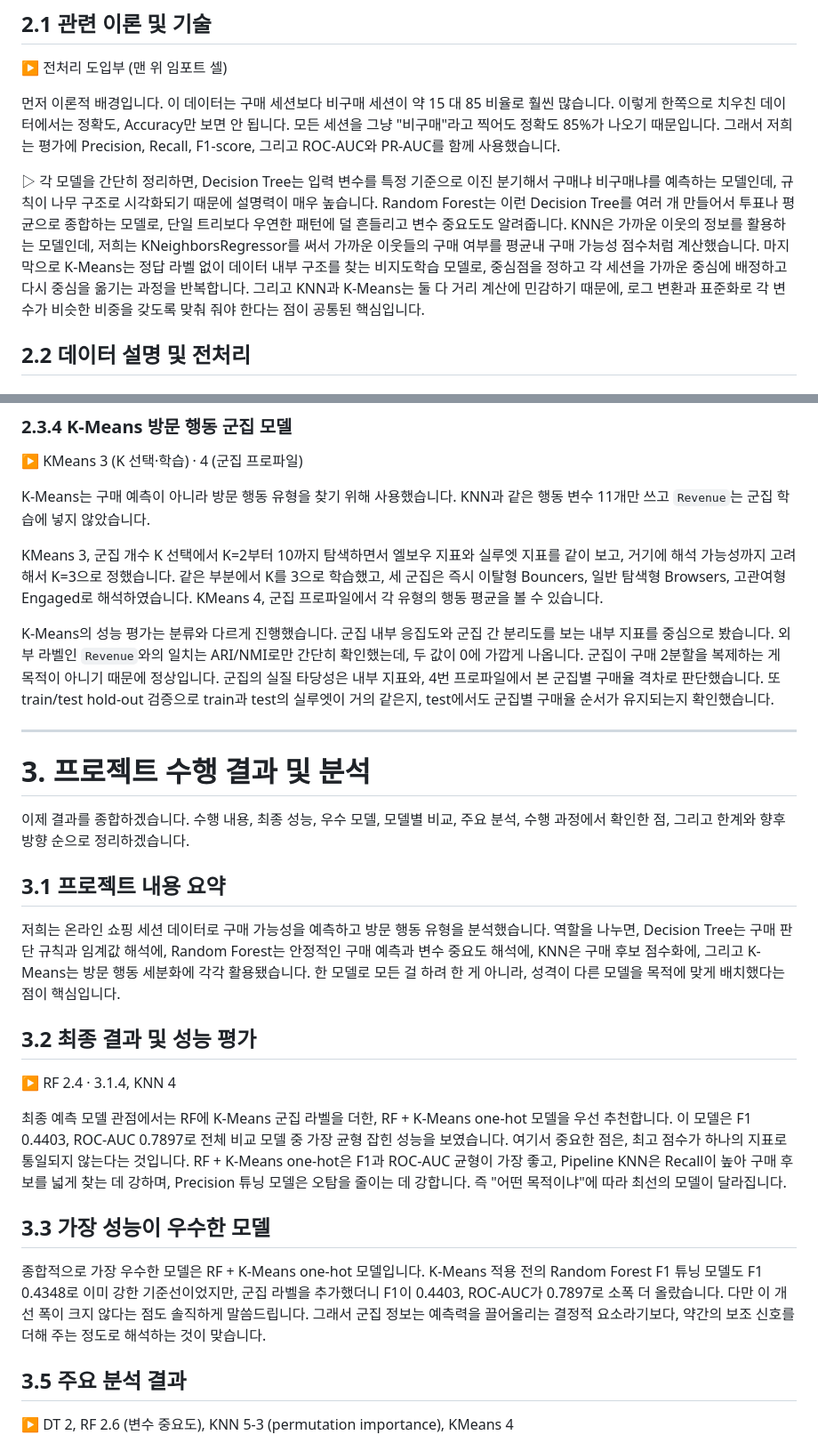
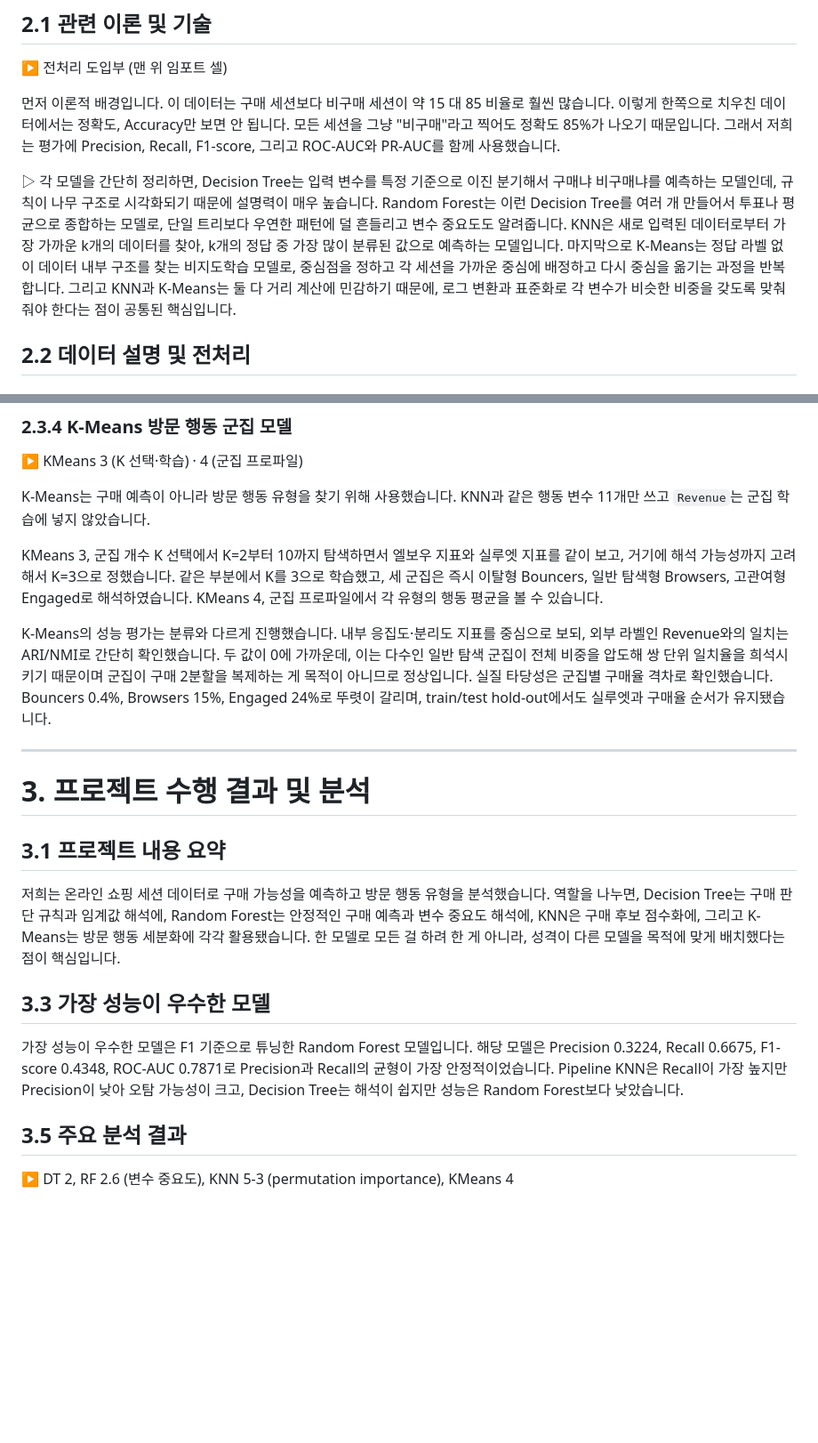
Before and after one commit to ShoppingInsight/shopper-prediction, a Markdown page: 발표대본.md, 2 parts joined by grey strips. Shown at 89% size. Drawn GitHub-style; blank space fills up the shorter version.

Commit message:
chore: 대본 v3

```diff
--- a/발표대본.md
+++ b/발표대본.md
@@ -39,7 +39,7 @@
 
 먼저 이론적 배경입니다. 이 데이터는 구매 세션보다 비구매 세션이 약 15 대 85 비율로 훨씬 많습니다. 이렇게 한쪽으로 치우친 데이터에서는 정확도, Accuracy만 보면 안 됩니다. 모든 세션을 그냥 "비구매"라고 찍어도 정확도 85%가 나오기 때문입니다. 그래서 저희는 평가에 Precision, Recall, F1-score, 그리고 ROC-AUC와 PR-AUC를 함께 사용했습니다.
 
-▷ 각 모델을 간단히 정리하면, Decision Tree는 입력 변수를 특정 기준으로 이진 분기해서 구매냐 비구매냐를 예측하는 모델인데, 규칙이 나무 구조로 시각화되기 때문에 설명력이 매우 높습니다. Random Forest는 이런 Decision Tree를 여러 개 만들어서 투표나 평균으로 종합하는 모델로, 단일 트리보다 우연한 패턴에 덜 흔들리고 변수 중요도도 알려줍니다. KNN은 가까운 이웃의 정보를 활용하는 모델인데, 저희는 KNeighborsRegressor를 써서 가까운 이웃들의 구매 여부를 평균내 구매 가능성 점수처럼 계산했습니다. 마지막으로 K-Means는 정답 라벨 없이 데이터 내부 구조를 찾는 비지도학습 모델로, 중심점을 정하고 각 세션을 가까운 중심에 배정하고 다시 중심을 옮기는 과정을 반복합니다. 그리고 KNN과 K-Means는 둘 다 거리 계산에 민감하기 때문에, 로그 변환과 표준화로 각 변수가 비슷한 비중을 갖도록 맞춰 줘야 한다는 점이 공통된 핵심입니다.
+▷ 각 모델을 간단히 정리하면, Decision Tree는 입력 변수를 특정 기준으로 이진 분기해서 구매냐 비구매냐를 예측하는 모델인데, 규칙이 나무 구조로 시각화되기 때문에 설명력이 매우 높습니다. Random Forest는 이런 Decision Tree를 여러 개 만들어서 투표나 평균으로 종합하는 모델로, 단일 트리보다 우연한 패턴에 덜 흔들리고 변수 중요도도 알려줍니다. KNN은 새로 입력된 데이터로부터 가장 가까운 k개의 데이터를 찾아, k개의 정답 중 가장 많이 분류된 값으로 예측하는 모델입니다. 마지막으로 K-Means는 정답 라벨 없이 데이터 내부 구조를 찾는 비지도학습 모델로, 중심점을 정하고 각 세션을 가까운 중심에 배정하고 다시 중심을 옮기는 과정을 반복합니다. 그리고 KNN과 K-Means는 둘 다 거리 계산에 민감하기 때문에, 로그 변환과 표준화로 각 변수가 비슷한 비중을 갖도록 맞춰 줘야 한다는 점이 공통된 핵심입니다.
 
 ## 2.2 데이터 설명 및 전처리
 
@@ -123,27 +123,19 @@ K-Means는 구매 예측이 아니라 방문 행동 유형을 찾기 위해 사
 
 KMeans 3, 군집 개수 K 선택에서 K=2부터 10까지 탐색하면서 엘보우 지표와 실루엣 지표를 같이 보고, 거기에 해석 가능성까지 고려해서 K=3으로 정했습니다. 같은 부분에서 K를 3으로 학습했고, 세 군집은 즉시 이탈형 Bouncers, 일반 탐색형 Browsers, 고관여형 Engaged로 해석하였습니다. KMeans 4, 군집 프로파일에서 각 유형의 행동 평균을 볼 수 있습니다.
 
-K-Means의 성능 평가는 분류와 다르게 진행했습니다. 군집 내부 응집도와 군집 간 분리도를 보는 내부 지표를 중심으로 봤습니다. 외부 라벨인 `Revenue`와의 일치는 ARI/NMI로만 간단히 확인했는데, 두 값이 0에 가깝게 나옵니다. 군집이 구매 2분할을 복제하는 게 목적이 아니기 때문에 정상입니다. 군집의 실질 타당성은 내부 지표와, 4번 프로파일에서 본 군집별 구매율 격차로 판단했습니다. 또 train/test hold-out 검증으로 train과 test의 실루엣이 거의 같은지, test에서도 군집별 구매율 순서가 유지되는지 확인했습니다.
+K-Means의 성능 평가는 분류와 다르게 진행했습니다. 내부 응집도·분리도 지표를 중심으로 보되, 외부 라벨인 Revenue와의 일치는 ARI/NMI로 간단히 확인했습니다. 두 값이 0에 가까운데, 이는 다수인 일반 탐색 군집이 전체 비중을 압도해 쌍 단위 일치율을 희석시키기 때문이며 군집이 구매 2분할을 복제하는 게 목적이 아니므로 정상입니다. 실질 타당성은 군집별 구매율 격차로 확인했습니다. Bouncers 0.4%, Browsers 15%, Engaged 24%로 뚜렷이 갈리며, train/test hold-out에서도 실루엣과 구매율 순서가 유지됐습니다.
 
 ---
 
 # 3. 프로젝트 수행 결과 및 분석
 
-이제 결과를 종합하겠습니다. 수행 내용, 최종 성능, 우수 모델, 모델별 비교, 주요 분석, 수행 과정에서 확인한 점, 그리고 한계와 향후 방향 순으로 정리하겠습니다.
-
 ## 3.1 프로젝트 내용 요약
 
 저희는 온라인 쇼핑 세션 데이터로 구매 가능성을 예측하고 방문 행동 유형을 분석했습니다. 역할을 나누면, Decision Tree는 구매 판단 규칙과 임계값 해석에, Random Forest는 안정적인 구매 예측과 변수 중요도 해석에, KNN은 구매 후보 점수화에, 그리고 K-Means는 방문 행동 세분화에 각각 활용됐습니다. 한 모델로 모든 걸 하려 한 게 아니라, 성격이 다른 모델을 목적에 맞게 배치했다는 점이 핵심입니다.
 
-## 3.2 최종 결과 및 성능 평가
-
-▶ RF 2.4 · 3.1.4, KNN 4
-
-최종 예측 모델 관점에서는 RF에 K-Means 군집 라벨을 더한, RF + K-Means one-hot 모델을 우선 추천합니다. 이 모델은 F1 0.4403, ROC-AUC 0.7897로 전체 비교 모델 중 가장 균형 잡힌 성능을 보였습니다. 여기서 중요한 점은, 최고 점수가 하나의 지표로 통일되지 않는다는 것입니다. RF + K-Means one-hot은 F1과 ROC-AUC 균형이 가장 좋고, Pipeline KNN은 Recall이 높아 구매 후보를 넓게 찾는 데 강하며, Precision 튜닝 모델은 오탐을 줄이는 데 강합니다. 즉 "어떤 목적이냐"에 따라 최선의 모델이 달라집니다.
-
 ## 3.3 가장 성능이 우수한 모델
 
-종합적으로 가장 우수한 모델은 RF + K-Means one-hot 모델입니다. K-Means 적용 전의 Random Forest F1 튜닝 모델도 F1 0.4348로 이미 강한 기준선이었지만, 군집 라벨을 추가했더니 F1이 0.4403, ROC-AUC가 0.7897로 소폭 더 올랐습니다. 다만 이 개선 폭이 크지 않다는 점도 솔직하게 말씀드립니다. 그래서 군집 정보는 예측력을 끌어올리는 결정적 요소라기보다, 약간의 보조 신호를 더해 주는 정도로 해석하는 것이 맞습니다.
+가장 성능이 우수한 모델은 F1 기준으로 튜닝한 Random Forest 모델입니다. 해당 모델은 Precision 0.3224, Recall 0.6675, F1-score 0.4348, ROC-AUC 0.7871로 Precision과 Recall의 균형이 가장 안정적이었습니다. Pipeline KNN은 Recall이 가장 높지만 Precision이 낮아 오탐 가능성이 크고, Decision Tree는 해석이 쉽지만 성능은 Random Forest보다 낮았습니다.
 
 ## 3.5 주요 분석 결과
 
```
